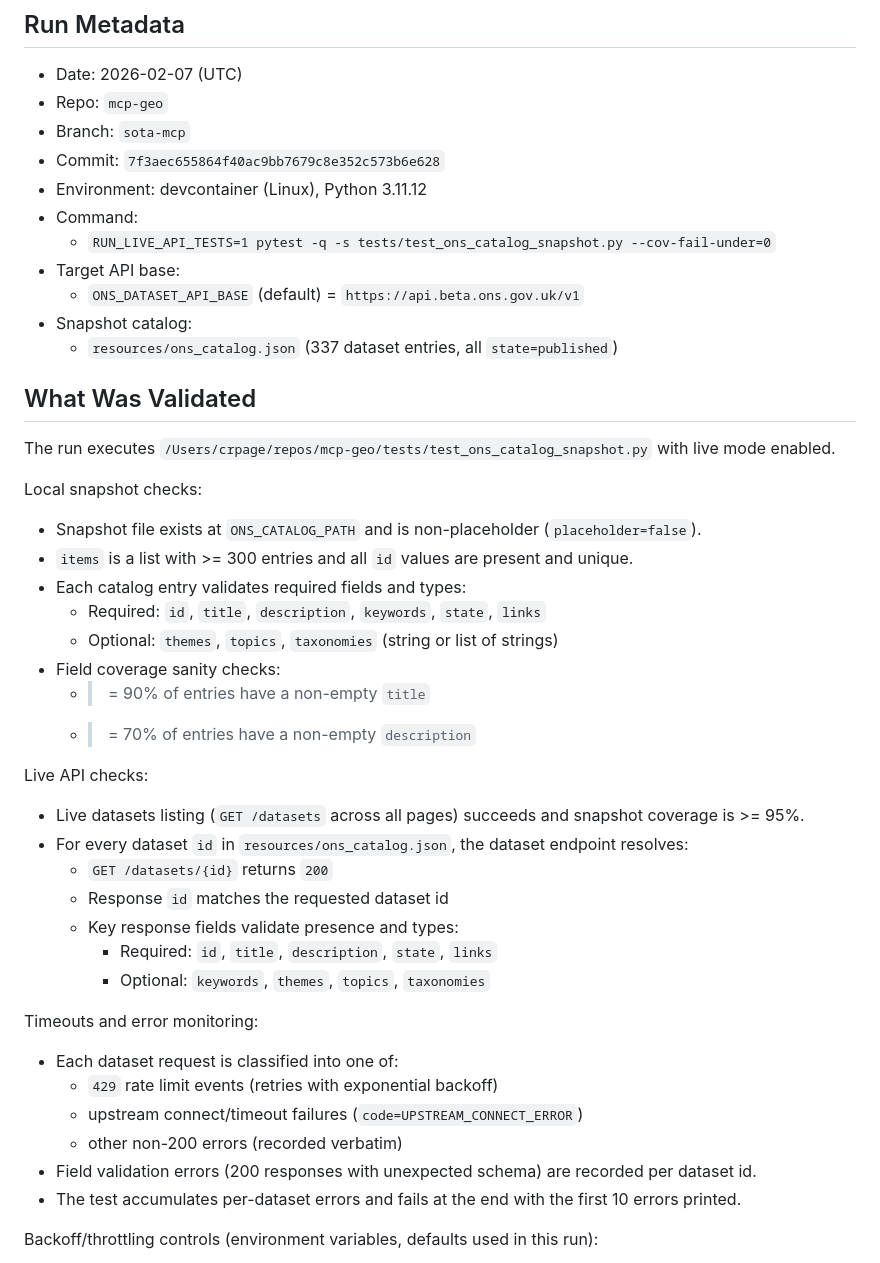
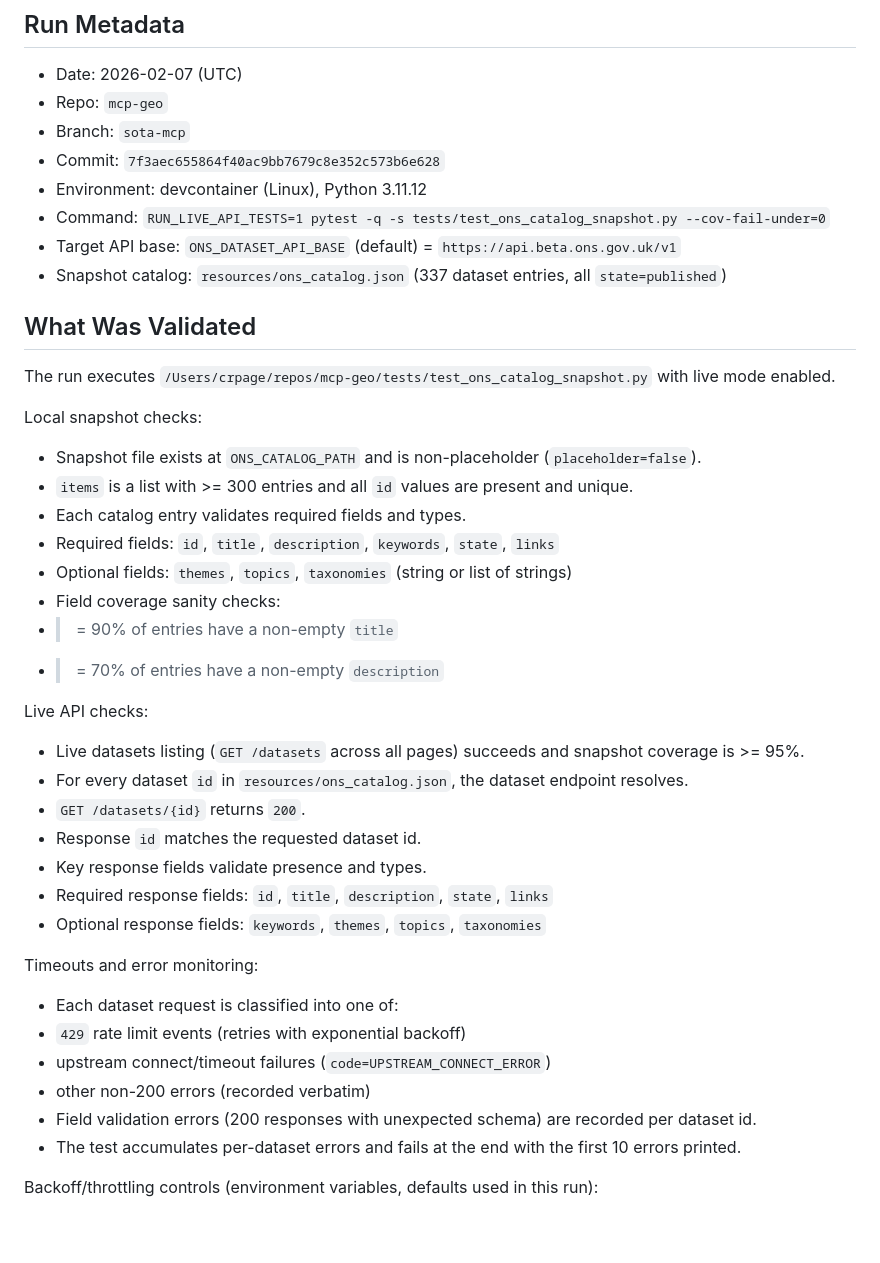
Before and after one commit to chris-page-gov/mcp-geo, a Markdown page: docs/reports/ons_catalog_live_run_2026-02-07.md, the part around the change. Drawn GitHub-style; blank space fills up the shorter version.

Commit message:
docs(ons): tidy live run report

```diff
--- a/docs/reports/ons_catalog_live_run_2026-02-07.md
+++ b/docs/reports/ons_catalog_live_run_2026-02-07.md
@@ -7,41 +7,39 @@
 - Branch: `sota-mcp`
 - Commit: `7f3aec655864f40ac9bb7679c8e352c573b6e628`
 - Environment: devcontainer (Linux), Python 3.11.12
-- Command:
-  - `RUN_LIVE_API_TESTS=1 pytest -q -s tests/test_ons_catalog_snapshot.py --cov-fail-under=0`
-- Target API base:
-  - `ONS_DATASET_API_BASE` (default) = `https://api.beta.ons.gov.uk/v1`
-- Snapshot catalog:
-  - `resources/ons_catalog.json` (337 dataset entries, all `state=published`)
+- Command: `RUN_LIVE_API_TESTS=1 pytest -q -s tests/test_ons_catalog_snapshot.py --cov-fail-under=0`
+- Target API base: `ONS_DATASET_API_BASE` (default) = `https://api.beta.ons.gov.uk/v1`
+- Snapshot catalog: `resources/ons_catalog.json` (337 dataset entries, all `state=published`)
 
 ## What Was Validated
 
-The run executes `/Users/crpage/repos/mcp-geo/tests/test_ons_catalog_snapshot.py` with live mode enabled.
+The run executes `/Users/crpage/repos/mcp-geo/tests/test_ons_catalog_snapshot.py` with live mode
+enabled.
 
 Local snapshot checks:
 - Snapshot file exists at `ONS_CATALOG_PATH` and is non-placeholder (`placeholder=false`).
 - `items` is a list with >= 300 entries and all `id` values are present and unique.
-- Each catalog entry validates required fields and types:
-  - Required: `id`, `title`, `description`, `keywords`, `state`, `links`
-  - Optional: `themes`, `topics`, `taxonomies` (string or list of strings)
+- Each catalog entry validates required fields and types.
+- Required fields: `id`, `title`, `description`, `keywords`, `state`, `links`
+- Optional fields: `themes`, `topics`, `taxonomies` (string or list of strings)
 - Field coverage sanity checks:
-  - >= 90% of entries have a non-empty `title`
-  - >= 70% of entries have a non-empty `description`
+- >= 90% of entries have a non-empty `title`
+- >= 70% of entries have a non-empty `description`
 
 Live API checks:
 - Live datasets listing (`GET /datasets` across all pages) succeeds and snapshot coverage is >= 95%.
-- For every dataset `id` in `resources/ons_catalog.json`, the dataset endpoint resolves:
-  - `GET /datasets/{id}` returns `200`
-  - Response `id` matches the requested dataset id
-  - Key response fields validate presence and types:
-    - Required: `id`, `title`, `description`, `state`, `links`
-    - Optional: `keywords`, `themes`, `topics`, `taxonomies`
+- For every dataset `id` in `resources/ons_catalog.json`, the dataset endpoint resolves.
+- `GET /datasets/{id}` returns `200`.
+- Response `id` matches the requested dataset id.
+- Key response fields validate presence and types.
+- Required response fields: `id`, `title`, `description`, `state`, `links`
+- Optional response fields: `keywords`, `themes`, `topics`, `taxonomies`
 
 Timeouts and error monitoring:
 - Each dataset request is classified into one of:
-  - `429` rate limit events (retries with exponential backoff)
-  - upstream connect/timeout failures (`code=UPSTREAM_CONNECT_ERROR`)
-  - other non-200 errors (recorded verbatim)
+- `429` rate limit events (retries with exponential backoff)
+- upstream connect/timeout failures (`code=UPSTREAM_CONNECT_ERROR`)
+- other non-200 errors (recorded verbatim)
 - Field validation errors (200 responses with unexpected schema) are recorded per dataset id.
 - The test accumulates per-dataset errors and fails at the end with the first 10 errors printed.
 
```
